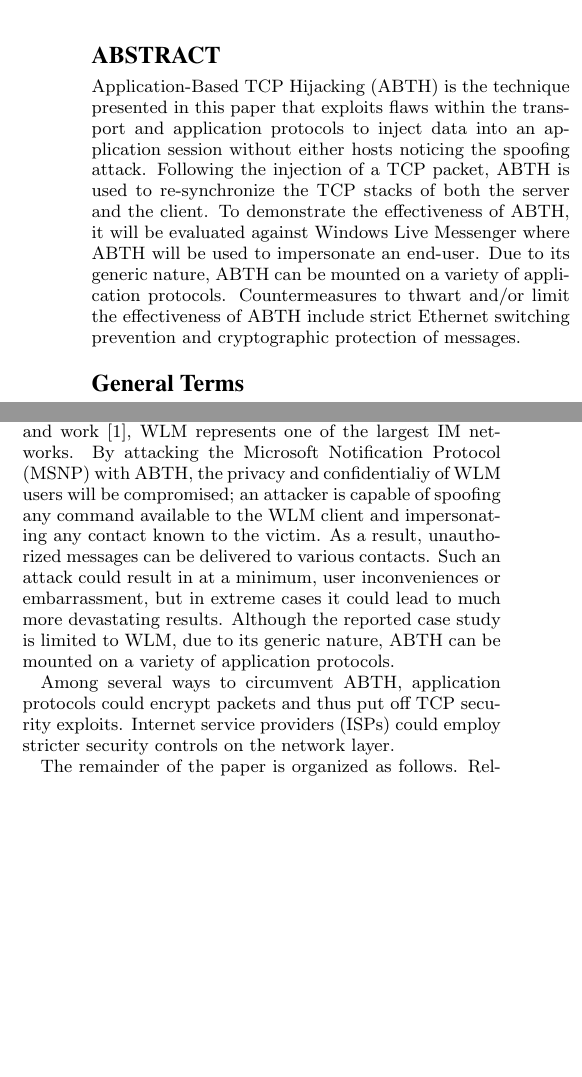
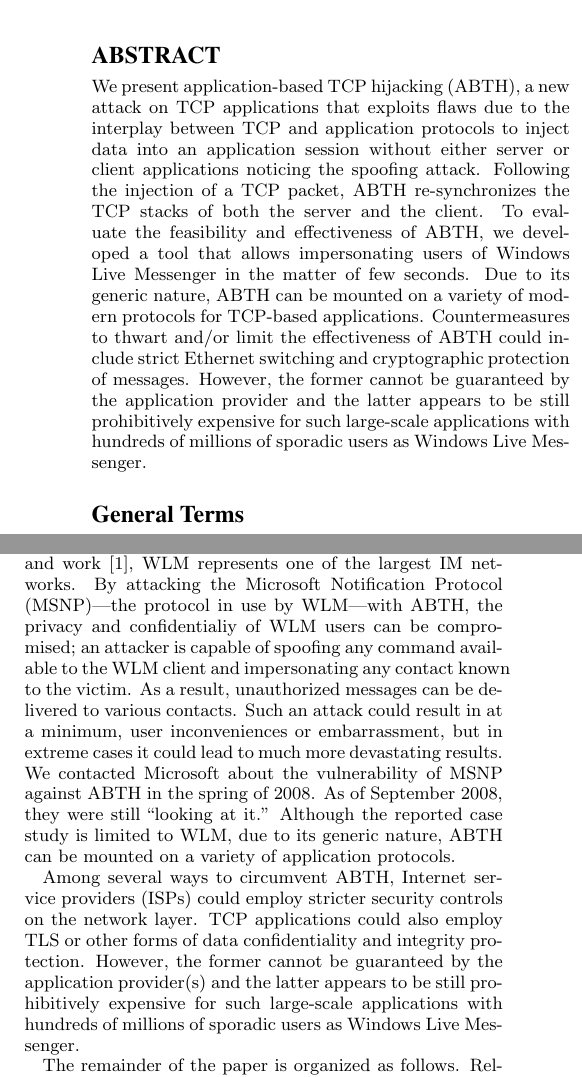
Before and after one commit to oliverzheng/abth, a LaTeX paper (papers/eurosec09/abthmsnp.tex): two parts of the columns of page 1 of 6, joined at a grey line, cut so that both start at the same text, the shorter picture padded with empty space. Compiled offline with pdfLaTeX.

Commit message:
Revised the abstract and the intro.

```diff
--- a/papers/eurosec09/abthmsnp.tex
+++ b/papers/eurosec09/abthmsnp.tex
@@ -38,11 +38,11 @@
 \maketitle
 
 \begin{abstract}
-Application-Based TCP Hijacking (ABTH) is the technique presented in this paper that exploits flaws within the transport and application protocols to inject data into an application session without either hosts noticing the spoofing attack.
-Following the injection of a TCP packet, ABTH is used to re-synchronize the TCP stacks of both the server and the client.
-To demonstrate the effectiveness of ABTH, it will be evaluated against Windows Live Messenger where ABTH will be used to impersonate an end-user.
-Due to its generic nature, ABTH can be mounted on a variety of application protocols.
-Countermeasures to thwart and/or limit the effectiveness of ABTH include strict Ethernet switching prevention and cryptographic protection of messages.
+We present application-based TCP hijacking (ABTH), a new attack on TCP applications that exploits flaws due to the interplay between TCP and application protocols to inject data into an application session without either server or client applications noticing the spoofing attack.
+Following the injection of a TCP packet, ABTH re-synchronizes the TCP stacks of both the server and the client.
+To evaluate the feasibility and effectiveness of ABTH, we developed a tool that allows impersonating users of Windows Live Messenger in the matter of few seconds.
+Due to its generic nature, ABTH can be mounted on a variety of modern protocols for TCP-based applications.
+Countermeasures to thwart and/or limit the effectiveness of ABTH could include strict Ethernet switching and cryptographic protection of messages. However, the former cannot be guaranteed by the application provider and the latter appears to be still prohibitively expensive for such large-scale applications with hundreds of millions of sporadic users as Windows Live Messenger.
 \end{abstract}
 
 \terms{Security, Theory}
@@ -65,15 +64,13 @@
 Trivial design features of application protocols become fatal vulnerabilities that can be exploited by ABTH.
-\end{sloppypar}
 
 To demonstrate the feasibility and effectiveness of ABTH, a case study attacking the communications of Microsoft Windows Live Messenger (WLM) is presented.
 With instant messaging (IM) quickly becoming ubiquitous at both home and work~\cite{aol:survey}, WLM represents one of the largest IM networks.
-By attacking the Microsoft Notification Protocol (MSNP) with ABTH, the privacy and confidentialiy of WLM users will be compromised; an attacker is capable of spoofing any command available to the WLM client and impersonating any contact known to the victim.
+By attacking the Microsoft Notification Protocol (MSNP)---the protocol in use by WLM---with ABTH, the privacy and confidentialiy of WLM users can be compromised; an attacker is capable of spoofing any command available to the WLM client and impersonating any contact known to the victim.
 As a result, unauthorized messages can be delivered to various contacts.
-Such an attack could result in at a minimum, user inconveniences or embarrassment, but in extreme cases it could lead to much more devastating results.
+Such an attack could result in at a minimum, user inconveniences or embarrassment, but in extreme cases it could lead to much more devastating results. We contacted Microsoft about the vulnerability of MSNP against ABTH in the spring of 2008. As of September 2008, they were still ``looking at it.''
 Although the reported case study is limited to WLM, due to its generic nature, ABTH can be mounted on a variety of application protocols.
 
-Among several ways to circumvent ABTH, application protocols could encrypt packets and thus put off TCP security exploits.
-Internet service providers (ISPs) could employ stricter security controls on the network layer.
+Among several ways to circumvent ABTH, Internet service providers (ISPs) could employ stricter security controls on the network layer. TCP applications could also employ TLS or other forms of data confidentiality and integrity protection.
+However, the former cannot be guaranteed by the application provider(s) and the latter appears to be still prohibitively expensive for such large-scale applications with hundreds of millions of sporadic users as Windows Live Messenger.
 
 The remainder of the paper is organized as follows.
-Relevant background information on TCP and existing attacks on the transport protocol are discussed in Section 2.
```
Also changed, not shown: papers/eurosec09/abthmsnp.tex (20 more changed lines).
